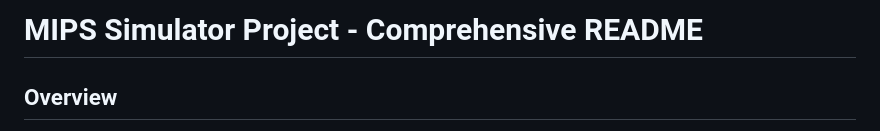
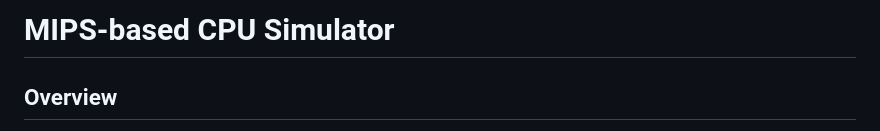
Before and after one commit to Stonky-Boi/CSESA_Summer_Projects_2025, a Markdown page: Systems Programming/Project 5/README.md, the part around the change. Drawn GitHub-style.

```diff
--- a/Systems Programming/Project 5/README.md
+++ b/Systems Programming/Project 5/README.md
@@ -1,4 +1,4 @@
-# MIPS Simulator Project - Comprehensive README
+# MIPS-based CPU Simulator
 
 ## Overview
 
```
